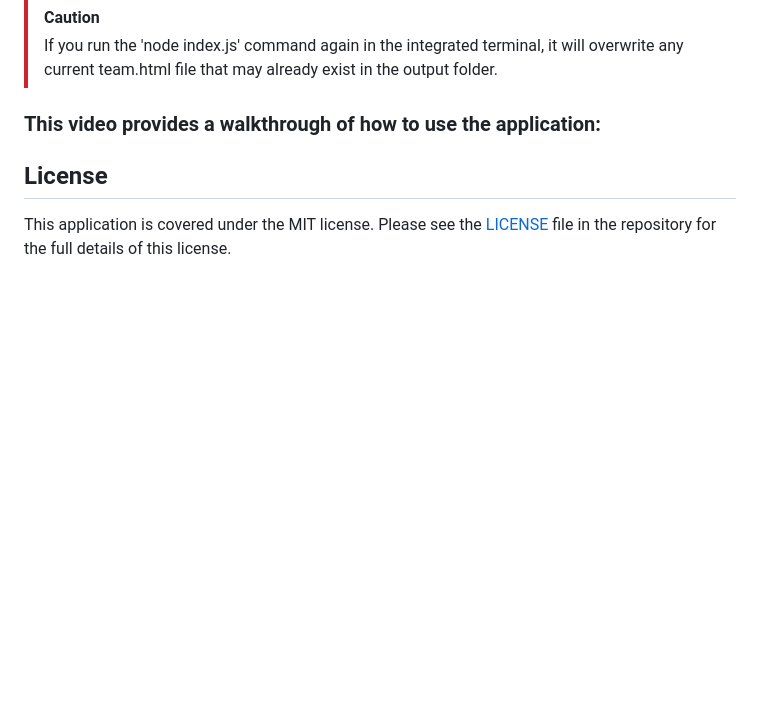
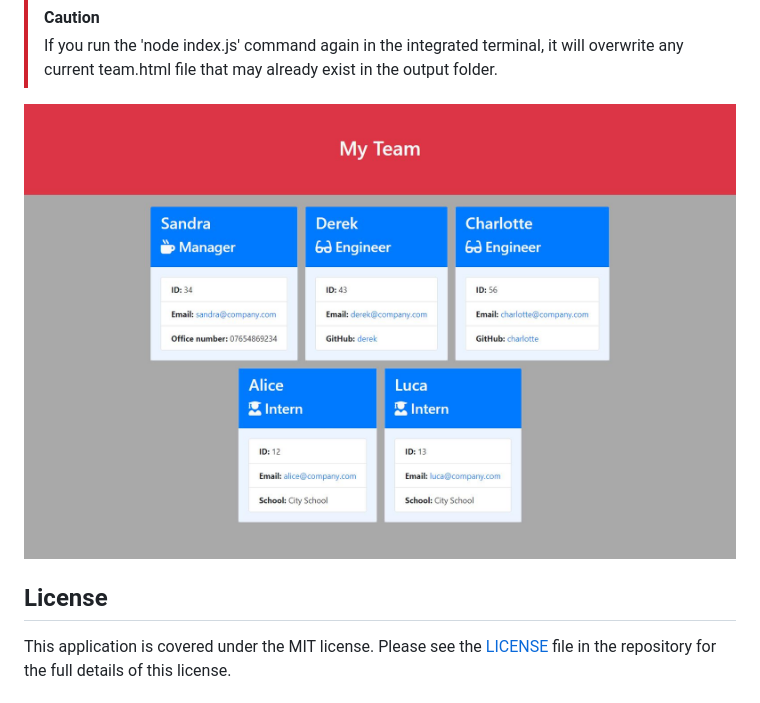
Before and after one commit to E-Davies/team-profile-generator, a Markdown page: README.md, the part around the change. GitHub-like rendering; pictures changed too: assets/images/screenshot.JPG (added); blank space fills up the shorter version.

Commit message:
added img to README

```diff
--- a/README.md
+++ b/README.md
@@ -66,7 +66,9 @@ Unit testing has been created for this application which can be run with Jest.
 > [!CAUTION]
 > If you run the 'node index.js' command again in the integrated terminal, it will overwrite any current team.html file that may already exist in the output folder.
 
-### This video provides a walkthrough of how to use the application:
+![screenshot of team html file](./assets/images/screenshot.JPG)
+
+<!-- ### This video provides a walkthrough of how to use the application: -->
 
 ## License
 
```
Also changed, not shown: READMECri.md (deleted, +0 -142 lines), assets/14-object-oriented-programming-challenge-demo.png (deleted), 2 other files.
